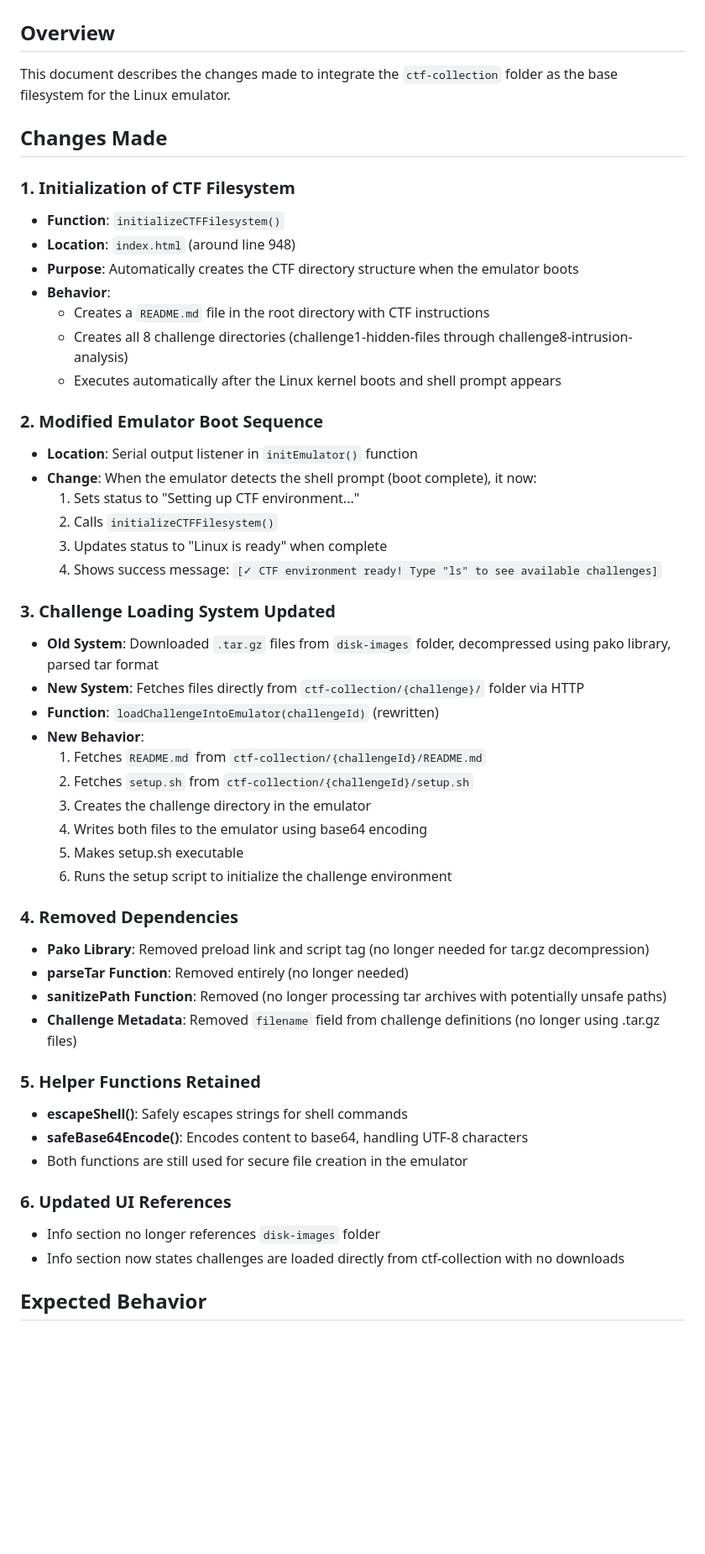
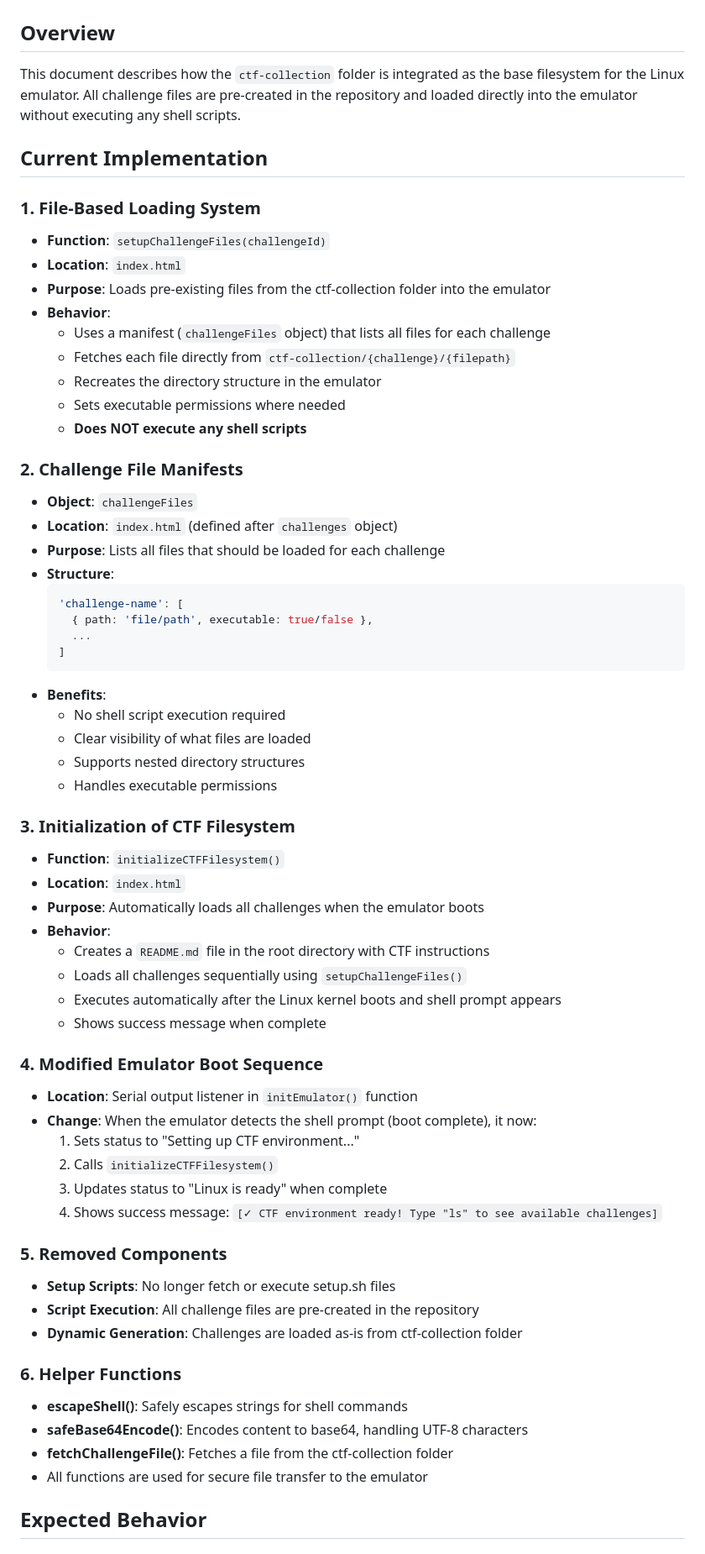
Before and after one commit to MrMichel93/TerminalBox, a Markdown page: CTF_INTEGRATION_NOTES.md, the part around one of its changes. Shown at 84% size. Rendered like a GitHub page; blank space fills up the shorter version.

````diff
--- a/CTF_INTEGRATION_NOTES.md
+++ b/CTF_INTEGRATION_NOTES.md
@@ -1,20 +1,49 @@
 # CTF Collection Filesystem Integration
 
 ## Overview
-This document describes the changes made to integrate the `ctf-collection` folder as the base filesystem for the Linux emulator.
+This document describes how the `ctf-collection` folder is integrated as the base filesystem for the Linux emulator. All challenge files are pre-created in the repository and loaded directly into the emulator without executing any shell scripts.
 
-## Changes Made
+## Current Implementation
 
-### 1. Initialization of CTF Filesystem
+### 1. File-Based Loading System
+- **Function**: `setupChallengeFiles(challengeId)`
+- **Location**: `index.html`
+- **Purpose**: Loads pre-existing files from the ctf-collection folder into the emulator
+- **Behavior**:
+  - Uses a manifest (`challengeFiles` object) that lists all files for each challenge
+  - Fetches each file directly from `ctf-collection/{challenge}/{filepath}`
+  - Recreates the directory structure in the emulator
+  - Sets executable permissions where needed
+  - **Does NOT execute any shell scripts**
+
+### 2. Challenge File Manifests
+- **Object**: `challengeFiles`
+- **Location**: `index.html` (defined after `challenges` object)
+- **Purpose**: Lists all files that should be loaded for each challenge
+- **Structure**:
+  ```javascript
+  'challenge-name': [
+    { path: 'file/path', executable: true/false },
+    ...
+  ]
+  ```
+- **Benefits**:
+  - No shell script execution required
+  - Clear visibility of what files are loaded
+  - Supports nested directory structures
+  - Handles executable permissions
+
+### 3. Initialization of CTF Filesystem
 - **Function**: `initializeCTFFilesystem()`
-- **Location**: `index.html` (around line 948)
-- **Purpose**: Automatically creates the CTF directory structure when the emulator boots
+- **Location**: `index.html`
+- **Purpose**: Automatically loads all challenges when the emulator boots
 - **Behavior**:
   - Creates a `README.md` file in the root directory with CTF instructions
-  - Creates all 8 challenge directories (challenge1-hidden-files through challenge8-intrusion-analysis)
+  - Loads all challenges sequentially using `setupChallengeFiles()`
   - Executes automatically after the Linux kernel boots and shell prompt appears
+  - Shows success message when complete
 
-### 2. Modified Emulator Boot Sequence
+### 4. Modified Emulator Boot Sequence
 - **Location**: Serial output listener in `initEmulator()` function
 - **Change**: When the emulator detects the shell prompt (boot complete), it now:
   1. Sets status to "Setting up CTF environment..."
@@ -22,32 +51,16 @@ This document describes the changes made to integrate the `ctf-collection` folde
   3. Updates status to "Linux is ready" when complete
   4. Shows success message: `[✓ CTF environment ready! Type "ls" to see available challenges]`
 
-### 3. Challenge Loading System Updated
-- **Old System**: Downloaded `.tar.gz` files from `disk-images` folder, decompressed using pako library, parsed tar format
-- **New System**: Fetches files directly from `ctf-collection/{challenge}/` folder via HTTP
-- **Function**: `loadChallengeIntoEmulator(challengeId)` (rewritten)
-- **New Behavior**:
-  1. Fetches `README.md` from `ctf-collection/{challengeId}/README.md`
-  2. Fetches `setup.sh` from `ctf-collection/{challengeId}/setup.sh`
-  3. Creates the challenge directory in the emulator
-  4. Writes both files to the emulator using base64 encoding
-  5. Makes setup.sh executable
-  6. Runs the setup script to initialize the challenge environment
+### 5. Removed Components
+- **Setup Scripts**: No longer fetch or execute setup.sh files
+- **Script Execution**: All challenge files are pre-created in the repository
+- **Dynamic Generation**: Challenges are loaded as-is from ctf-collection folder
 
-### 4. Removed Dependencies
-- **Pako Library**: Removed preload link and script tag (no longer needed for tar.gz decompression)
-- **parseTar Function**: Removed entirely (no longer needed)
-- **sanitizePath Function**: Removed (no longer processing tar archives with potentially unsafe paths)
-- **Challenge Metadata**: Removed `filename` field from challenge definitions (no longer using .tar.gz files)
-
-### 5. Helper Functions Retained
+### 6. Helper Functions
 - **escapeShell()**: Safely escapes strings for shell commands
 - **safeBase64Encode()**: Encodes content to base64, handling UTF-8 characters
-- Both functions are still used for secure file creation in the emulator
-
-### 6. Updated UI References
-- Info section no longer references `disk-images` folder
-- Info section now states challenges are loaded directly from ctf-collection with no downloads
+- **fetchChallengeFile()**: Fetches a file from the ctf-collection folder
+- All functions are used for secure file transfer to the emulator
 
 ## Expected Behavior
 
````
Also changed, not shown: other parts of CTF_INTEGRATION_NOTES.md (+42 -32 lines), README.md (+5 -3 lines).
